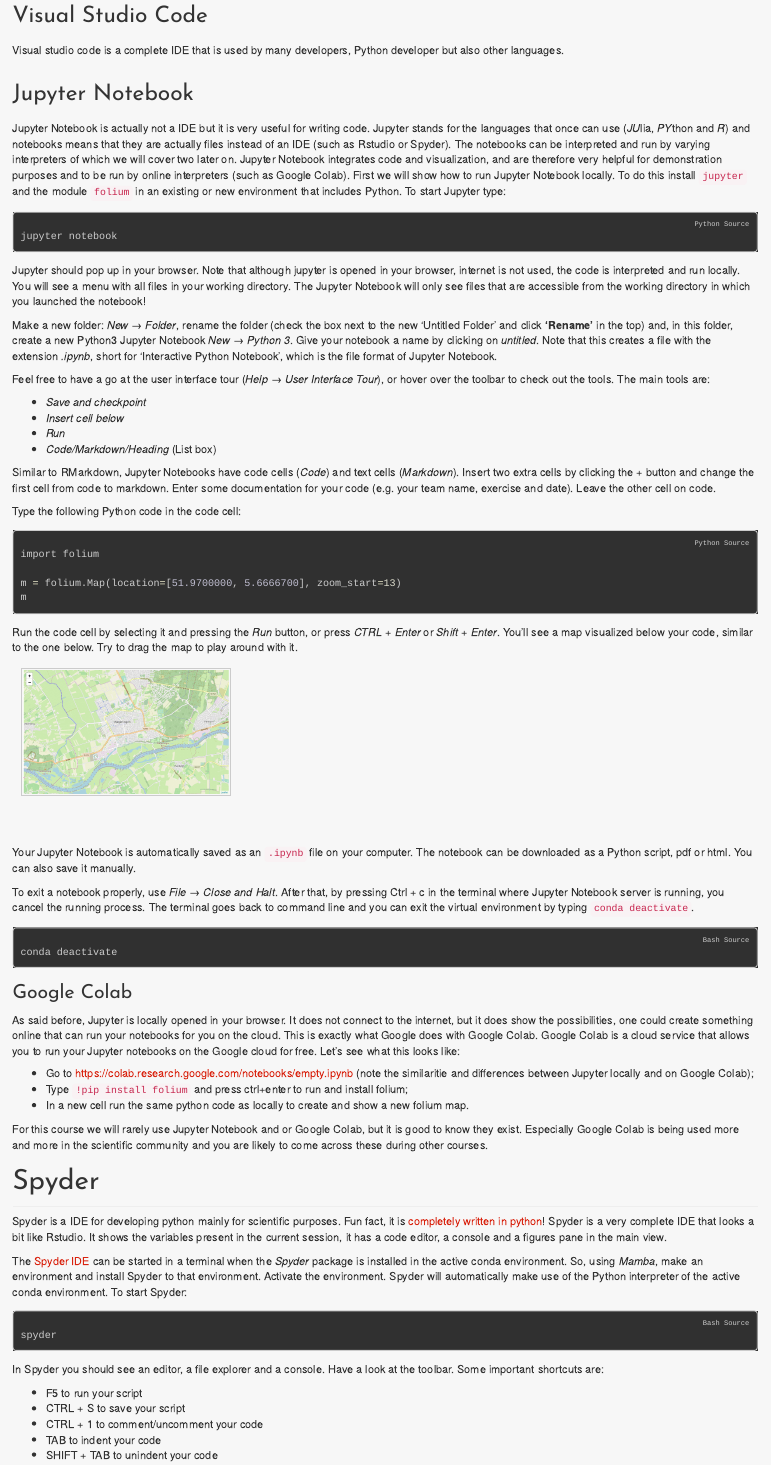
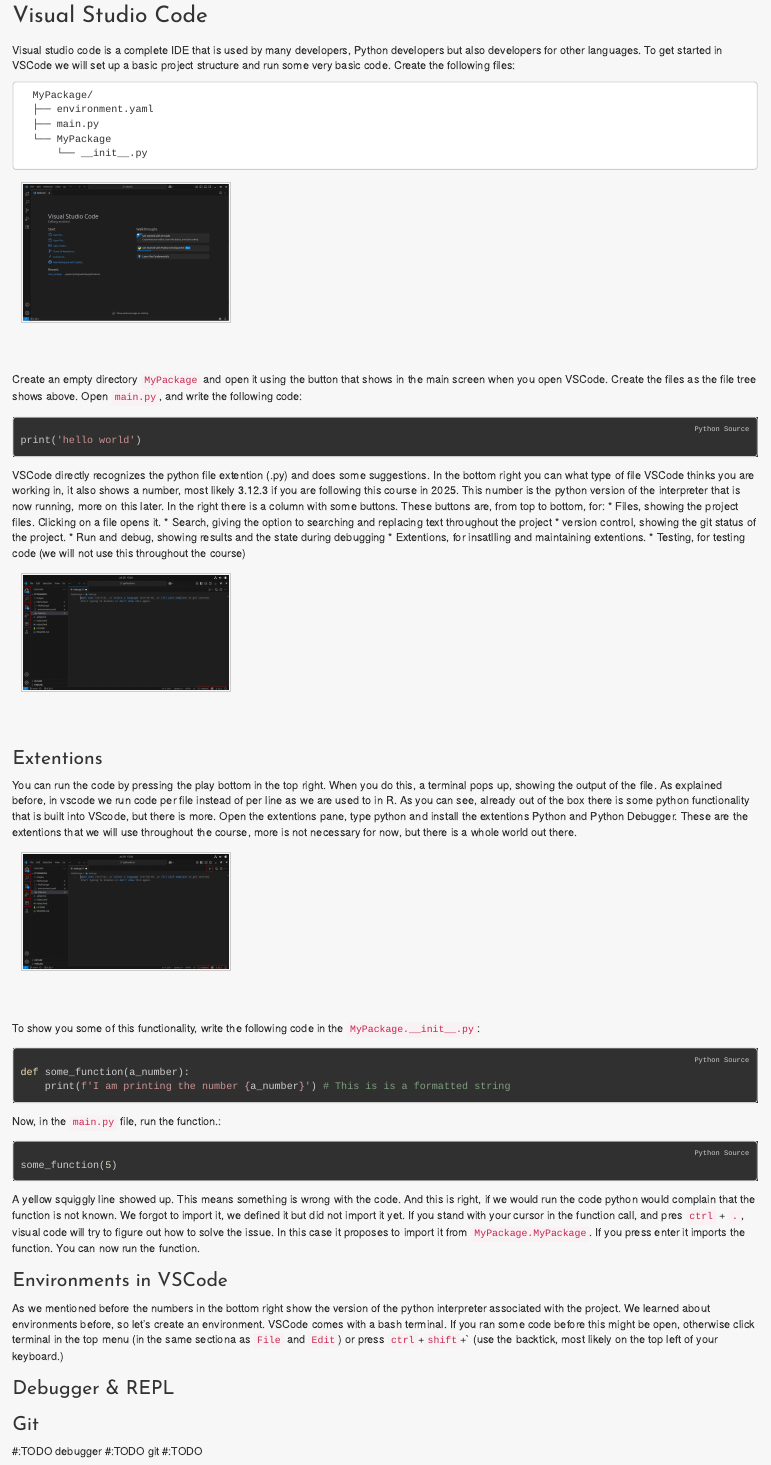
Before and after one commit to Janiekhm/pythonEnvs, an R Markdown document (index.Rmd): the page in a window 1100 px wide, from 4590 px down. The pictures show the output file index.html that the author committed with the source, opened offline.

Commit message:
vscode work in progress

````diff
--- a/index.Rmd
+++ b/index.Rmd
@@ -224,13 +218,73 @@
 
 ## Visual Studio Code
 
-Visual studio code is a complete IDE that is used by many developers, Python developer but also other languages. To get started in VSCode we will set up a basic project structure and run some very basic code. Create the following files
+Visual studio code is a complete IDE that is used by many developers, Python developers but also developers for other languages. To get started in VSCode we will set up a basic project structure and run some very basic code. Create the following files:
 
-    MyPackage
-    ├── MyPackage
-    │   └── __init__.py
-    └── pyproject.toml
-    ├──
-    ---
+```
+  MyPackage/
+  ├── environment.yaml
+  ├── main.py
+  └── MyPackage
+      └── __init__.py
+```
+
+<img src="images/vscode/empty-vscode.png" alt="VScode when you open it for the first time" width="100%"></img>
 
 
+Create an empty directory `MyPackage` and open it using the button that shows in the main screen when you open VSCode. Create the files as the file tree shows above. Open `main.py`, and write the following code:
+```{Python, engine.path='/usr/bin/python3', eval=TRUE}
+print('hello world')
+```
+
+
+VSCode directly recognizes the python file extention (.py) and does some suggestions. In the bottom right you can what type of file VSCode thinks you are working in, it also shows a number, most likely 3.12.3 if you are following this course in 2025. This number is the python version of the interpreter that is now running, more on this later. In the right there is a column with some buttons. These buttons are, from top to bottom, for:
+* Files, showing the project files. Clicking on a file opens it.
+* Search, giving the option to searching and replacing text throughout the project
+* version control, showing the git status of the project.
+* Run and debug, showing results and the state during debugging
+* Extentions, for insatlling and maintaining extentions.
+* Testing, for testing code (we will not use this throughout the course)
+
+Open the `environment.yaml` and paste the following in there:
+```
+name: geotest
+dependencies:
+  - python
+  - numpy
+```
+
+<img src="images/vscode/main.py.png" alt="The main.py script" width="100%"></img>
+
+### Extentions
+
+You can run the code by pressing the play bottom in the top right. When you do this, a terminal pops up, showing the output of the file. As explained before, in vscode we run code per file instead of per line as we are used to in R. As you can see, already out of the box there is some python functionality that is built into VScode, but there is more. Open the extentions pane, type python and install the extentions Python and Python Debugger. These are the extentions that we will use throughout the course, more is not necessary for now, but there is a whole world out there.
+
+<img src="images/vscode/extentions.png" alt="Python extentions in VSCode" width="100%"></img>
+
+To show you some of this functionality, write the following code in the `MyPackage.__init__.py`:
+
+```{Python, engine.path='/usr/bin/python3', eval=TRUE}
+def some_function(a_number):
+    print(f'I am printing the number {a_number}') # This is is a formatted string
+```
+
+Now, in the `main.py` file, run the function.:
+```{Python, engine.path='/usr/bin/python3', eval=TRUE}
+some_function(5)
+```
+
+A yellow squiggly line showed up. This means something is wrong with the code. And this is right, if we would run the code python would complain that the function is not known. We forgot to import it, we defined it but did not import it yet. If you stand with your cursor in the function call, and pres `ctrl` + `.`, visual code will try to figure out how to solve the issue. In this case it proposes to import it from `MyPackage.MyPackage`. If you press enter it imports the function. You can now run the function.
+
+If you press `ctrl` and click on the function in `main.py` you will open the function definition. This is very useful when navigating through a large project.
+
+### Environments in VSCode
+
+As we mentioned before the numbers in the bottom right show the version of the python interpreter associated with the project. We learned about environments before, so let's create an environment. VSCode comes with a bash terminal. If you ran some code before this might be open, otherwise click terminal in the top menu (in the same sectiona as `File` and `Edit`) or press `ctrl`+`shift`+\` (use the backtick, most likely on the top left of your keyboard.)
+
+First we need to set up our environment. Activate the geotest environment if you created it before or create it using the yaml.
+
+```{Python, engine.path='/usr/bin/python3', eval=TRUE}
+# One of the following
+mamba env create -f environment.yaml
+
+# or
@@ -237,3 +302,12 @@
+### Debugger & REPL
+
+### Git
+
+
+
+#:TODO debugger
+#:TODO git
+#:TODO
 
 ## Jupyter Notebook
 
````
Also changed, not shown: images/vscode/auto-import.png (added), images/vscode/empty-vscode.png (added), images/vscode/extentions.png (added), images/vscode/main.py.png (added), index.html, index.Rmd (17 more changed lines), 1 other file.
